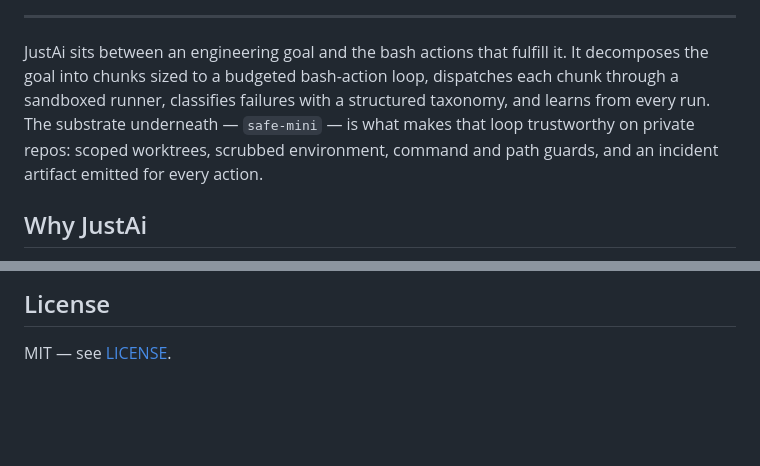
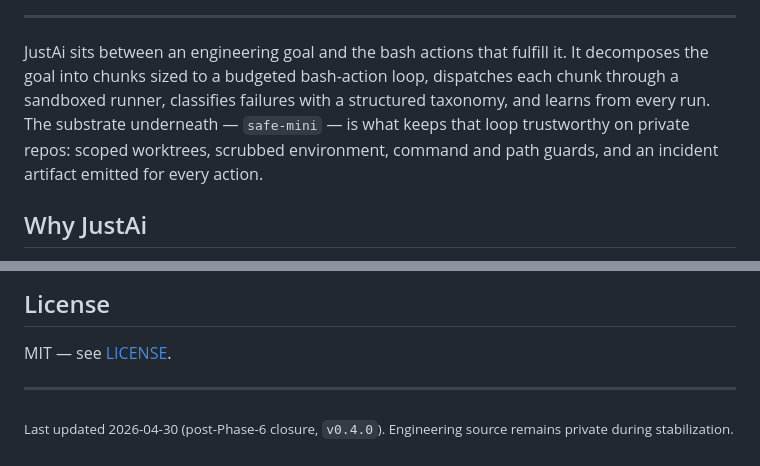
Before and after one commit to JustinJLeopard/justai-demo, a Markdown page: README.md, 2 parts joined by grey strips. Drawn GitHub-style; blank space fills up the shorter version.

Commit message:
polish(readme): pass-5 micro — wording tweak + last-updated footer
- 'makes' → 'keeps' in lead paragraph (more honest about ongoing nature)
- Add 'Last updated' footer with current state pointer

This is the diminishing-returns inflection — further pass impact estimated below 1/20 of pass-1 magnitude.

```diff
--- a/README.md
+++ b/README.md
@@ -17,7 +17,7 @@
 
 ---
 
-JustAi sits between an engineering goal and the bash actions that fulfill it. It decomposes the goal into chunks sized to a budgeted bash-action loop, dispatches each chunk through a sandboxed runner, classifies failures with a structured taxonomy, and learns from every run. The substrate underneath — `safe-mini` — is what makes that loop trustworthy on private repos: scoped worktrees, scrubbed environment, command and path guards, and an incident artifact emitted for every action.
+JustAi sits between an engineering goal and the bash actions that fulfill it. It decomposes the goal into chunks sized to a budgeted bash-action loop, dispatches each chunk through a sandboxed runner, classifies failures with a structured taxonomy, and learns from every run. The substrate underneath — `safe-mini` — is what keeps that loop trustworthy on private repos: scoped worktrees, scrubbed environment, command and path guards, and an incident artifact emitted for every action.
 
 ## Why JustAi
 
@@ -183,3 +183,7 @@ If this resonates and you want to follow along — ⭐ this repo (or [watch](htt
 ## License
 
 MIT — see [LICENSE](./LICENSE).
+
+---
+
+<sub>Last updated 2026-04-30 (post-Phase-6 closure, `v0.4.0`). Engineering source remains private during stabilization.</sub>
```
